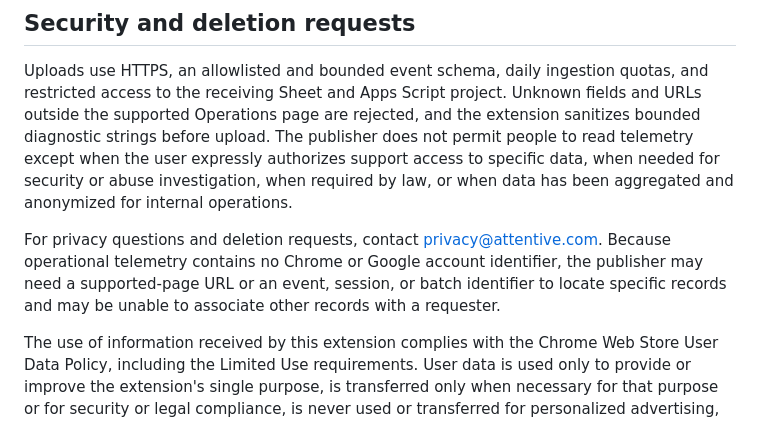
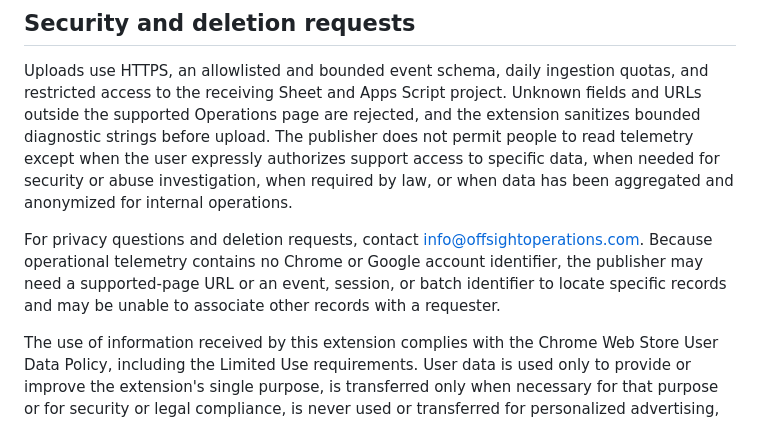
Before and after one commit to ptrabosk/keywordHighlighter, a Markdown page: store-release/privacy-policy.md, the part around the change. Drawn GitHub-style.

```diff
--- a/store-release/privacy-policy.md
+++ b/store-release/privacy-policy.md
@@ -34,6 +34,6 @@ The complete data-use disclosure is provided on this privacy policy page.
 
 Uploads use HTTPS, an allowlisted and bounded event schema, daily ingestion quotas, and restricted access to the receiving Sheet and Apps Script project. Unknown fields and URLs outside the supported Operations page are rejected, and the extension sanitizes bounded diagnostic strings before upload. The publisher does not permit people to read telemetry except when the user expressly authorizes support access to specific data, when needed for security or abuse investigation, when required by law, or when data has been aggregated and anonymized for internal operations.
 
-For privacy questions and deletion requests, contact [privacy@attentive.com](mailto:privacy@attentive.com). Because operational telemetry contains no Chrome or Google account identifier, the publisher may need a supported-page URL or an event, session, or batch identifier to locate specific records and may be unable to associate other records with a requester.
+For privacy questions and deletion requests, contact [info@offsightoperations.com](mailto:info@offsightoperations.com). Because operational telemetry contains no Chrome or Google account identifier, the publisher may need a supported-page URL or an event, session, or batch identifier to locate specific records and may be unable to associate other records with a requester.
 
 The use of information received by this extension complies with the Chrome Web Store User Data Policy, including the Limited Use requirements. User data is used only to provide or improve the extension's single purpose, is transferred only when necessary for that purpose or for security or legal compliance, is never used or transferred for personalized advertising, and is not sold to data brokers or other information resellers.
```
